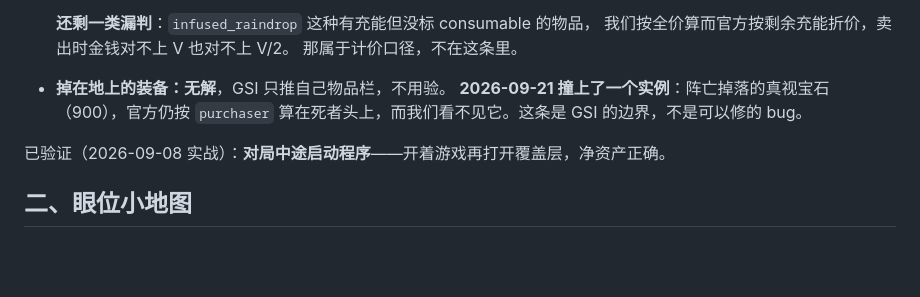
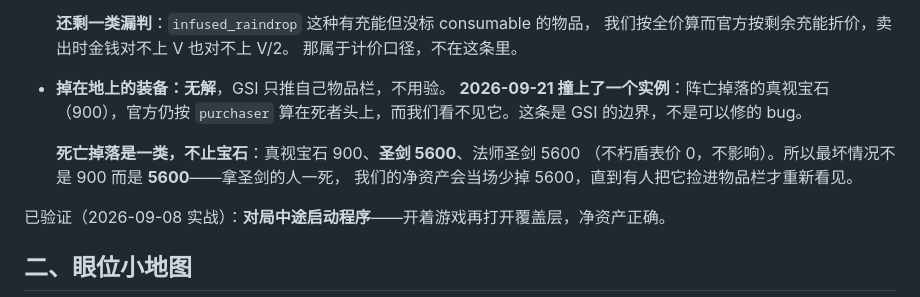
Before and after one commit to shizzhang0/dota2-game-helper2, a Markdown page: docs/verify-checklist.md, the part around the change. GitHub-like rendering; blank space fills up the shorter version.

```diff
--- a/docs/verify-checklist.md
+++ b/docs/verify-checklist.md
@@ -152,6 +152,10 @@
   **2026-09-21 撞上了一个实例**：阵亡掉落的真视宝石（900），官方仍按 `purchaser`
   算在死者头上，而我们看不见它。这条是 GSI 的边界，不是可以修的 bug。
 
+  **死亡掉落是一类，不止宝石**：真视宝石 900、**圣剑 5600**、法师圣剑 5600
+  （不朽盾表价 0，不影响）。所以最坏情况不是 900 而是 **5600**——拿圣剑的人一死，
+  我们的净资产会当场少掉 5600，直到有人把它捡进物品栏才重新看见。
+
 已验证（2026-09-08 实战）：**对局中途启动程序**——开着游戏再打开覆盖层，净资产正确。
 
 ## 二、眼位小地图
```
Also changed, not shown: docs/design/networth.md (+13 -0 lines).
